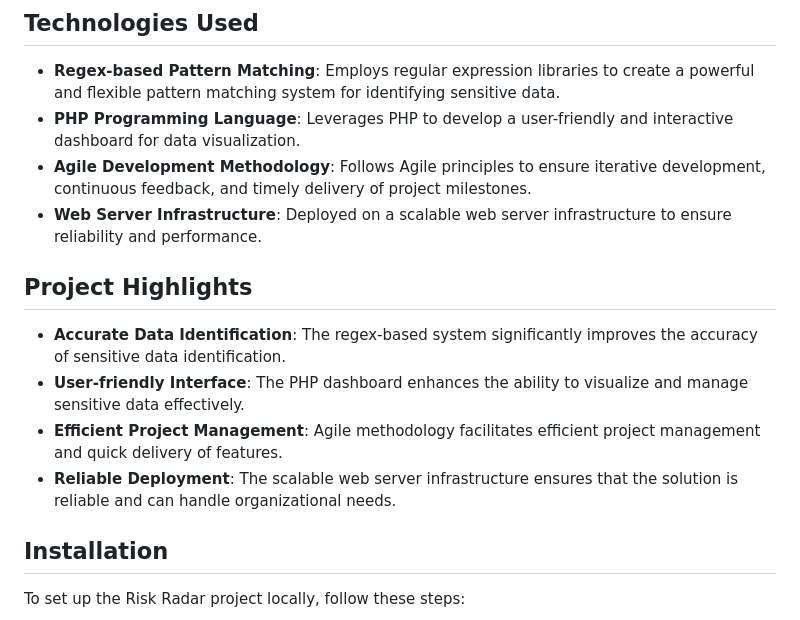
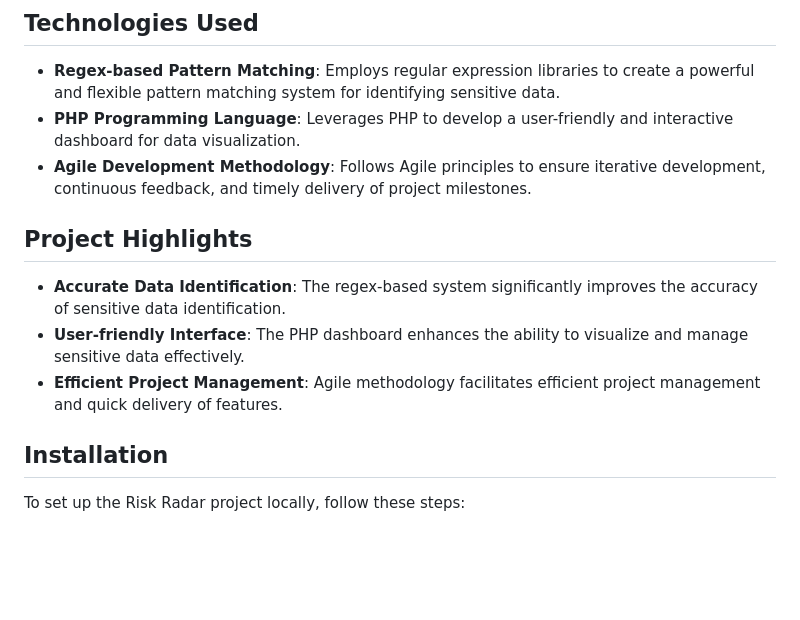
Before and after one commit to neilrubdi/Risk-Radar-, a Markdown page: README.md, the part around the change. GitHub-like rendering; blank space fills up the shorter version.

```diff
--- a/README.md
+++ b/README.md
@@ -15,14 +15,14 @@ The Risk Radar project is designed to enhance sensitive data protection within o
 - **Regex-based Pattern Matching**: Employs regular expression libraries to create a powerful and flexible pattern matching system for identifying sensitive data.
 - **PHP Programming Language**: Leverages PHP to develop a user-friendly and interactive dashboard for data visualization.
 - **Agile Development Methodology**: Follows Agile principles to ensure iterative development, continuous feedback, and timely delivery of project milestones.
-- **Web Server Infrastructure**: Deployed on a scalable web server infrastructure to ensure reliability and performance.
+
 
 ## Project Highlights
 
 - **Accurate Data Identification**: The regex-based system significantly improves the accuracy of sensitive data identification.
 - **User-friendly Interface**: The PHP dashboard enhances the ability to visualize and manage sensitive data effectively.
 - **Efficient Project Management**: Agile methodology facilitates efficient project management and quick delivery of features.
-- **Reliable Deployment**: The scalable web server infrastructure ensures that the solution is reliable and can handle organizational needs.
+
 
 ## Installation
 
```
